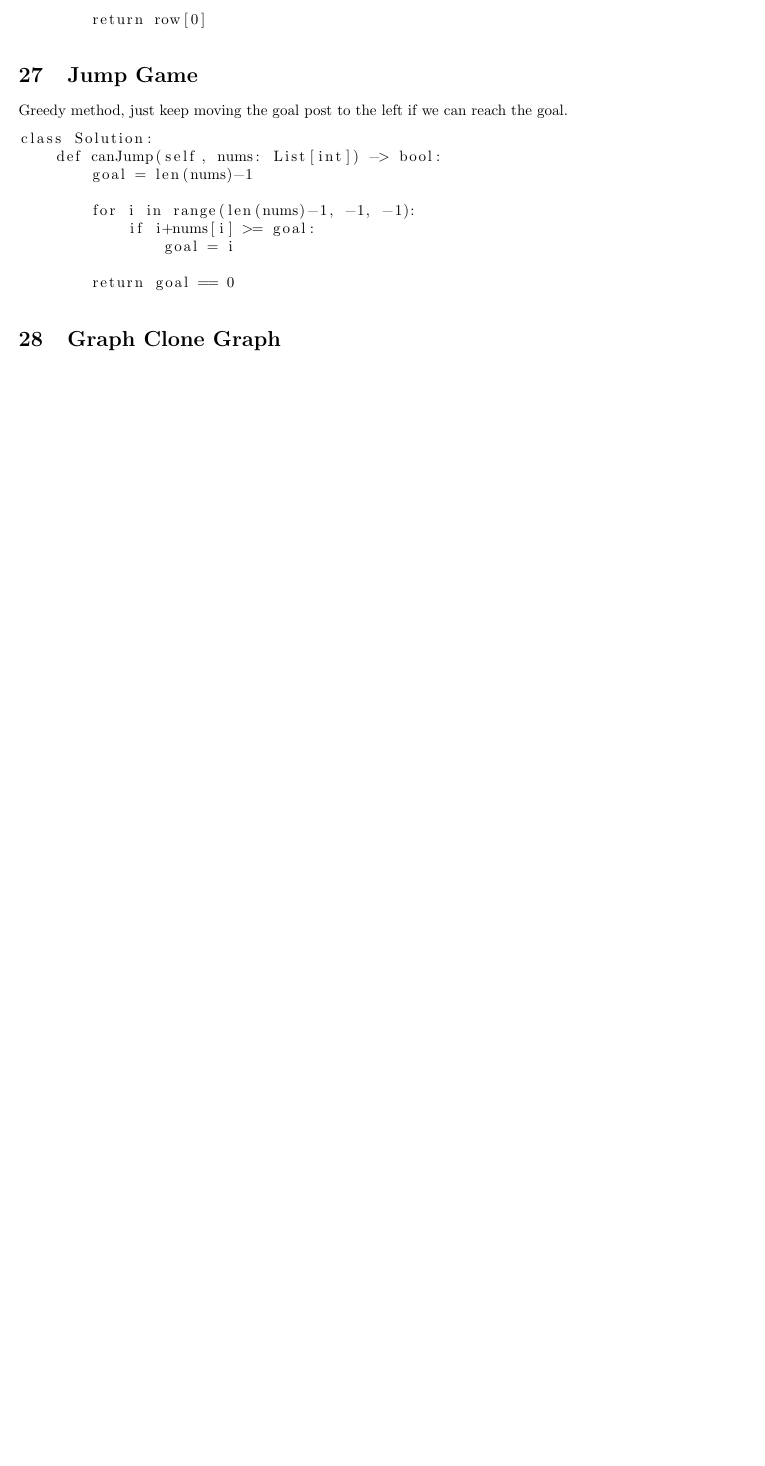
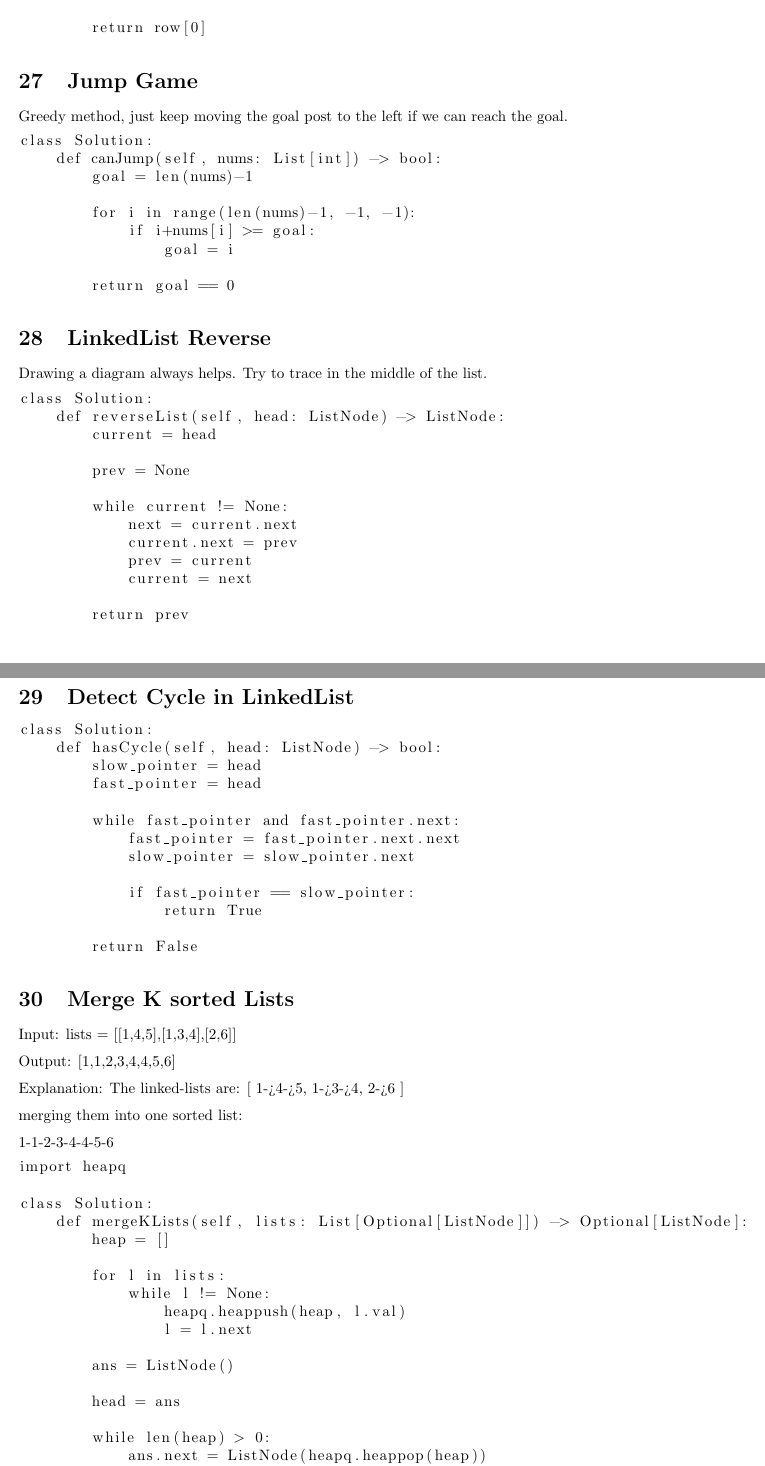
Before and after one commit to MoMus2000/Coding-Notes, a LaTeX document (blind_75.tex): part of page 17 of 17 before the commit and two parts of pages 17 and 18 of 19 after it, the two joined at a grey line, cut so that both start at the same text, the shorter picture padded with empty space. Compiled offline with pdfLaTeX.

Commit message:
LL problems

```diff
--- a/blind_75.tex
+++ b/blind_75.tex
@@ -843,5 +843,73 @@ class Solution:
         return goal == 0
 \end{lstlisting}
 
-\section{Graph Clone Graph}
+\section{LinkedList Reverse}
+Drawing a diagram always helps. Try to trace in the middle of the list.
 \begin{lstlisting}
+class Solution:
+    def reverseList(self, head: ListNode) -> ListNode:
+        current = head
+
+        prev = None
+
+        while current != None:
+            next = current.next
+            current.next = prev
+            prev = current
+            current = next
+
+        return prev
+\end{lstlisting}
+
+\section{Detect Cycle in LinkedList}
+
+\begin{lstlisting}
+class Solution:
+    def hasCycle(self, head: ListNode) -> bool:
+        slow_pointer = head
+        fast_pointer = head
+
+        while fast_pointer and fast_pointer.next:
+            fast_pointer = fast_pointer.next.next
+            slow_pointer = slow_pointer.next
+
+            if fast_pointer == slow_pointer:
+                return True
+
+        return False
+\end{lstlisting}
+
+\section{Merge K sorted Lists}
+Input: lists = [[1,4,5],[1,3,4],[2,6]]
+
+Output: [1,1,2,3,4,4,5,6]
+
+Explanation: The linked-lists are:
+[
+  1->4->5,
+  1->3->4,
+  2->6
+]
+
+merging them into one sorted list:
+
+1-1-2-3-4-4-5-6
+\begin{lstlisting}
+import heapq
+
+class Solution:
+    def mergeKLists(self, lists: List[Optional[ListNode]]) -> Optional[ListNode]:
+        heap = []
+
+        for l in lists:
+            while l != None:
+                heapq.heappush(heap, l.val)
+                l = l.next
+
+        ans = ListNode()
+
+        head = ans
+
+        while len(heap) > 0:
+            ans.next = ListNode(heapq.heappop(heap))
+            ans = ans.next
```
Also changed, not shown: pdfs/blind_75.pdf, blind_75.tex (32 more changed lines).
